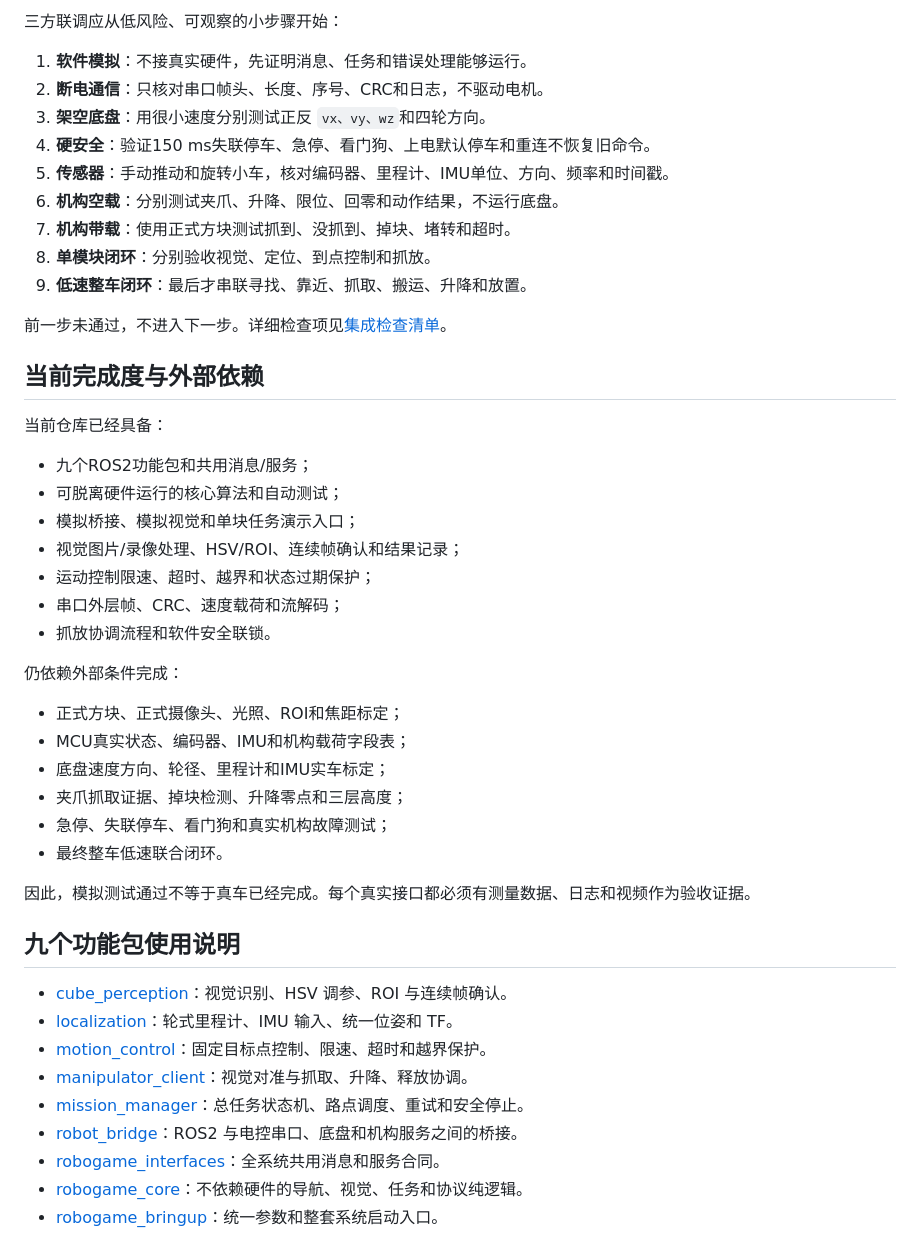
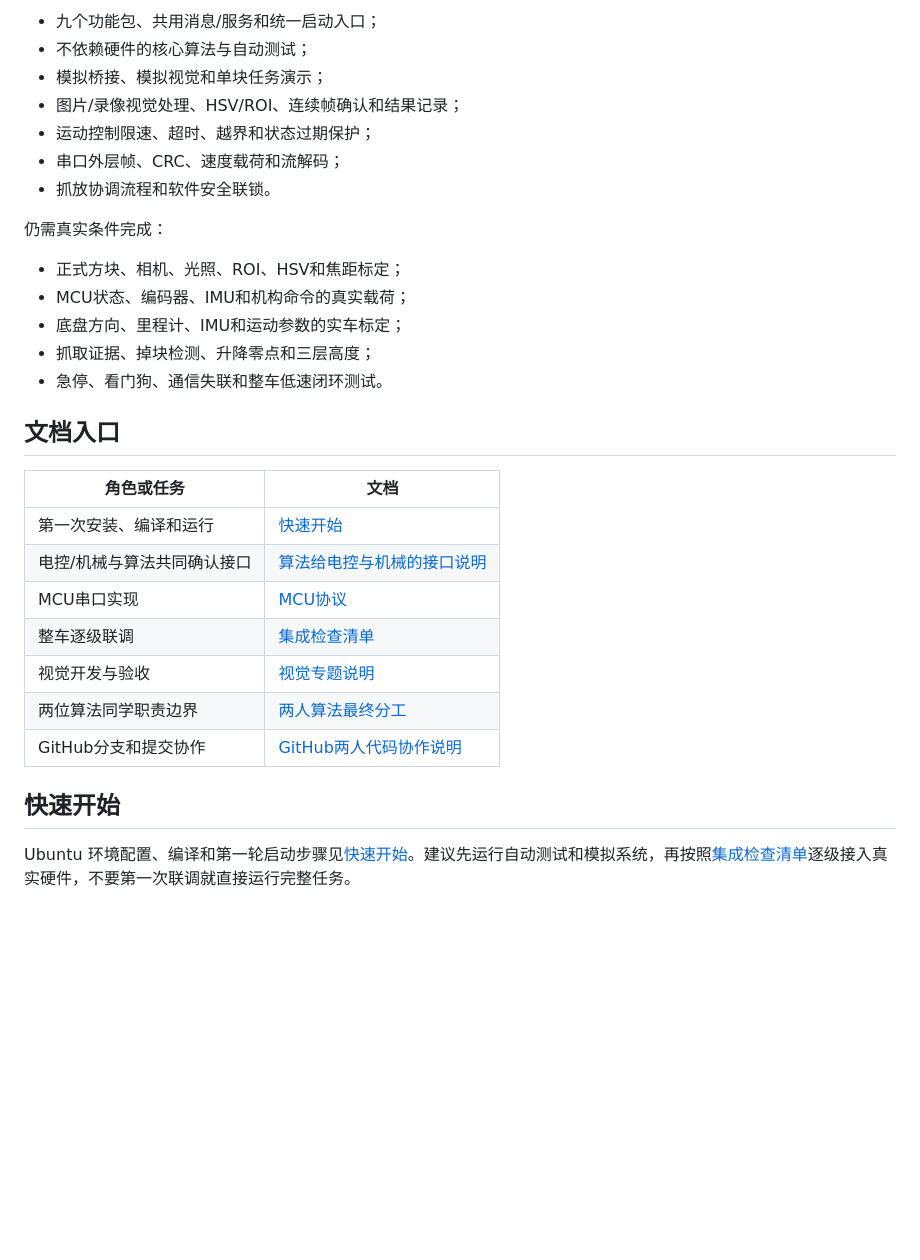
Before and after one commit to Kyra25906/robogame2026, a Markdown page: README.md, the part around one of its changes. Rendered like a GitHub page; blank space fills up the shorter version.

Commit message:
docs: streamline README and highlight package guides

```diff
--- a/README.md
+++ b/README.md
@@ -146,48 +50,31 @@ AA 55 | version | type | sequence | payload_length | payload | crc16
-三方联调应从低风险、可观察的小步骤开始：
-
-1. **软件模拟**：不接真实硬件，先证明消息、任务和错误处理能够运行。
-2. **断电通信**：只核对串口帧头、长度、序号、CRC和日志，不驱动电机。
-3. **架空底盘**：用很小速度分别测试正反 `vx、vy、wz`和四轮方向。
-4. **硬安全**：验证150 ms失联停车、急停、看门狗、上电默认停车和重连不恢复旧命令。
-5. **传感器**：手动推动和旋转小车，核对编码器、里程计、IMU单位、方向、频率和时间戳。
-6. **机构空载**：分别测试夹爪、升降、限位、回零和动作结果，不运行底盘。
-7. **机构带载**：使用正式方块测试抓到、没抓到、掉块、堵转和超时。
-8. **单模块闭环**：分别验收视觉、定位、到点控制和抓放。
-9. **低速整车闭环**：最后才串联寻找、靠近、抓取、搬运、升降和放置。
-
-前一步未通过，不进入下一步。详细检查项见[集成检查清单](docs/INTEGRATION_CHECKLIST.md)。
-
-## 当前完成度与外部依赖
-
-当前仓库已经具备：
-
-- 九个ROS2功能包和共用消息/服务；
-- 可脱离硬件运行的核心算法和自动测试；
-- 模拟桥接、模拟视觉和单块任务演示入口；
-- 视觉图片/录像处理、HSV/ROI、连续帧确认和结果记录；
+- 九个功能包、共用消息/服务和统一启动入口；
+- 不依赖硬件的核心算法与自动测试；
+- 模拟桥接、模拟视觉和单块任务演示；
+- 图片/录像视觉处理、HSV/ROI、连续帧确认和结果记录；
 - 运动控制限速、超时、越界和状态过期保护；
 - 串口外层帧、CRC、速度载荷和流解码；
 - 抓放协调流程和软件安全联锁。
 
-仍依赖外部条件完成：
+仍需真实条件完成：
 
-- 正式方块、正式摄像头、光照、ROI和焦距标定；
-- MCU真实状态、编码器、IMU和机构载荷字段表；
-- 底盘速度方向、轮径、里程计和IMU实车标定；
-- 夹爪抓取证据、掉块检测、升降零点和三层高度；
-- 急停、失联停车、看门狗和真实机构故障测试；
-- 最终整车低速联合闭环。
+- 正式方块、相机、光照、ROI、HSV和焦距标定；
+- MCU状态、编码器、IMU和机构命令的真实载荷；
+- 底盘方向、里程计、IMU和运动参数的实车标定；
+- 抓取证据、掉块检测、升降零点和三层高度；
+- 急停、看门狗、通信失联和整车低速闭环测试。
 
-因此，模拟测试通过不等于真车已经完成。每个真实接口都必须有测量数据、日志和视频作为验收证据。
+## 文档入口
 
-## 九个功能包使用说明
+| 角色或任务 | 文档 |
+|---|---|
+| 第一次安装、编译和运行 | [快速开始](docs/GETTING_STARTED.md) |
+| 电控/机械与算法共同确认接口 | [算法给电控与机械的接口说明](docs/算法给电控与机械的接口说明.md) |
+| MCU串口实现 | [MCU协议](docs/MCU_PROTOCOL.md) |
+| 整车逐级联调 | [集成检查清单](docs/INTEGRATION_CHECKLIST.md) |
+| 视觉开发与验收 | [视觉专题说明](docs/VISION_MODULE.md) |
+| 两位算法同学职责边界 | [两人算法最终分工](docs/两人算法最终分工.md) |
+| GitHub分支和提交协作 | [GitHub两人代码协作说明](docs/GitHub两人代码协作说明.md) |
 
-- [cube_perception](ros2_ws/src/cube_perception/README.md)：视觉识别、HSV 调参、ROI 与连续帧确认。
-- [localization](ros2_ws/src/localization/README.md)：轮式里程计、IMU 输入、统一位姿和 TF。
-- [motion_control](ros2_ws/src/motion_control/README.md)：固定目标点控制、限速、超时和越界保护。
-- [manipulator_client](ros2_ws/src/manipulator_client/README.md)：视觉对准与抓取、升降、释放协调。
-- [mission_manager](ros2_ws/src/mission_manager/README.md)：总任务状态机、路点调度、重试和安全停止。
-- [robot_bridge](ros2_ws/src/robot_bridge/README.md)：ROS2 与电控串口、底盘和机构服务之间的桥接。
-- [robogame_interfaces](ros2_ws/src/robogame_interfaces/README.md)：全系统共用消息和服务合同。
-- [robogame_core](ros2_ws/src/robogame_core/README.md)：不依赖硬件的导航、视觉、任务和协议纯逻辑。
-- [robogame_bringup](ros2_ws/src/robogame_bringup/README.md)：统一参数和整套系统启动入口。
+## 快速开始
+
+Ubuntu 环境配置、编译和第一轮启动步骤见[快速开始](docs/GETTING_STARTED.md)。建议先运行自动测试和模拟系统，再按照[集成检查清单](docs/INTEGRATION_CHECKLIST.md)逐级接入真实硬件，不要第一次联调就直接运行完整任务。
```
Also changed, not shown: other parts of README.md (+34 -130 lines).
